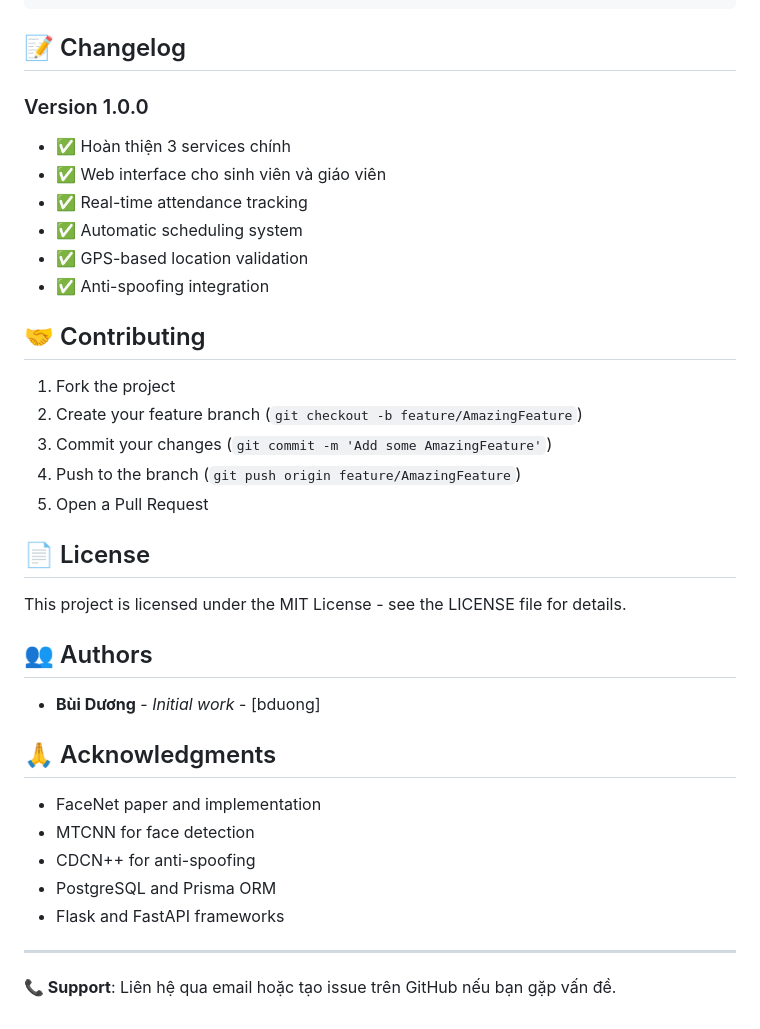
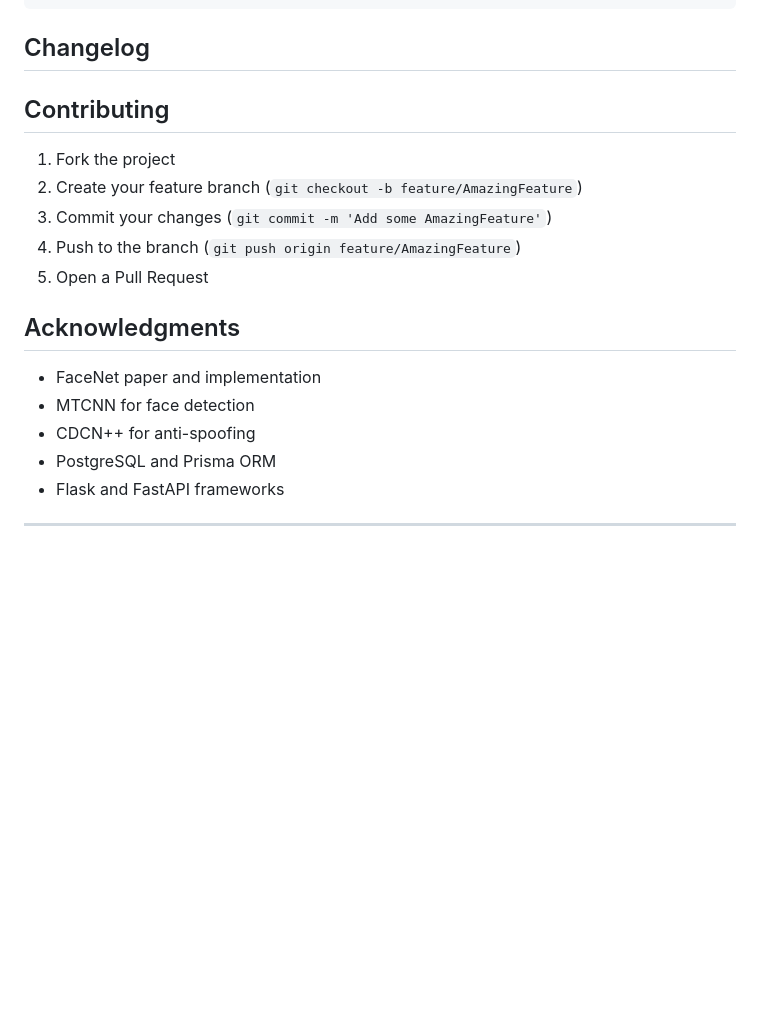
Before and after one commit to BDuong31/AI_Face, a Markdown page: README.md, the part around the change printed below. Drawn GitHub-style; blank space fills up the shorter version.

Commit message:
feat: readme

````diff
--- a/README.md
+++ b/README.md
@@ -312,17 +295,9 @@ AI-Face/
     └── CDCNpp_BinaryMask_P1_07/  # Model checkpoints
 ```
 
-## 📝 Changelog
+## Changelog
 
-### Version 1.0.0
-- ✅ Hoàn thiện 3 services chính
-- ✅ Web interface cho sinh viên và giáo viên
-- ✅ Real-time attendance tracking
-- ✅ Automatic scheduling system
-- ✅ GPS-based location validation
-- ✅ Anti-spoofing integration
-
-## 🤝 Contributing
+## Contributing
 
 1. Fork the project
 2. Create your feature branch (`git checkout -b feature/AmazingFeature`)
@@ -330,15 +305,7 @@ AI-Face/
 4. Push to the branch (`git push origin feature/AmazingFeature`)
 5. Open a Pull Request
 
-## 📄 License
-
-This project is licensed under the MIT License - see the LICENSE file for details.
-
-## 👥 Authors
-
-- **Bùi Dương** - *Initial work* - [bduong]
-
-## 🙏 Acknowledgments
+## Acknowledgments
 
 - FaceNet paper and implementation
 - MTCNN for face detection
@@ -347,5 +314,3 @@ This project is licensed under the MIT License - see the LICENSE file for detail
 - Flask and FastAPI frameworks
 
 ---
-
-**📞 Support**: Liên hệ qua email hoặc tạo issue trên GitHub nếu bạn gặp vấn đề.
````
Also changed, not shown: other parts of README.md (+31 -48 lines).
